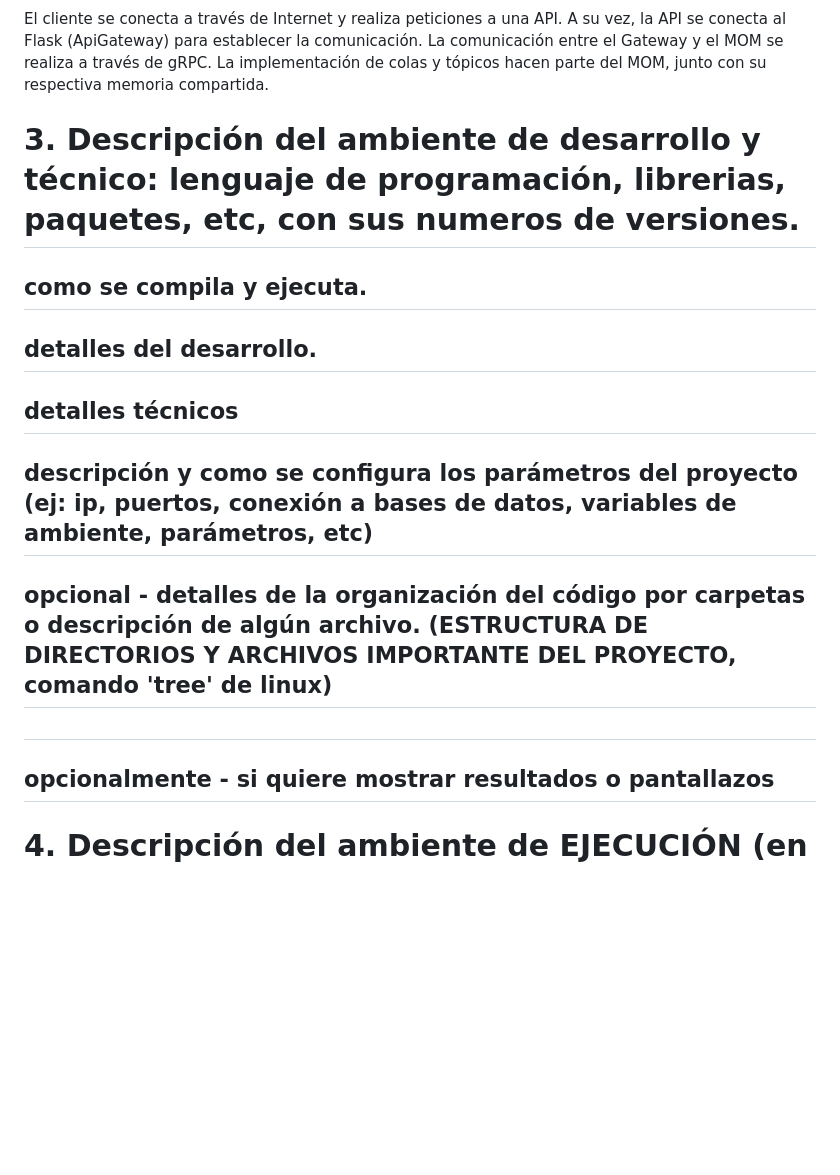
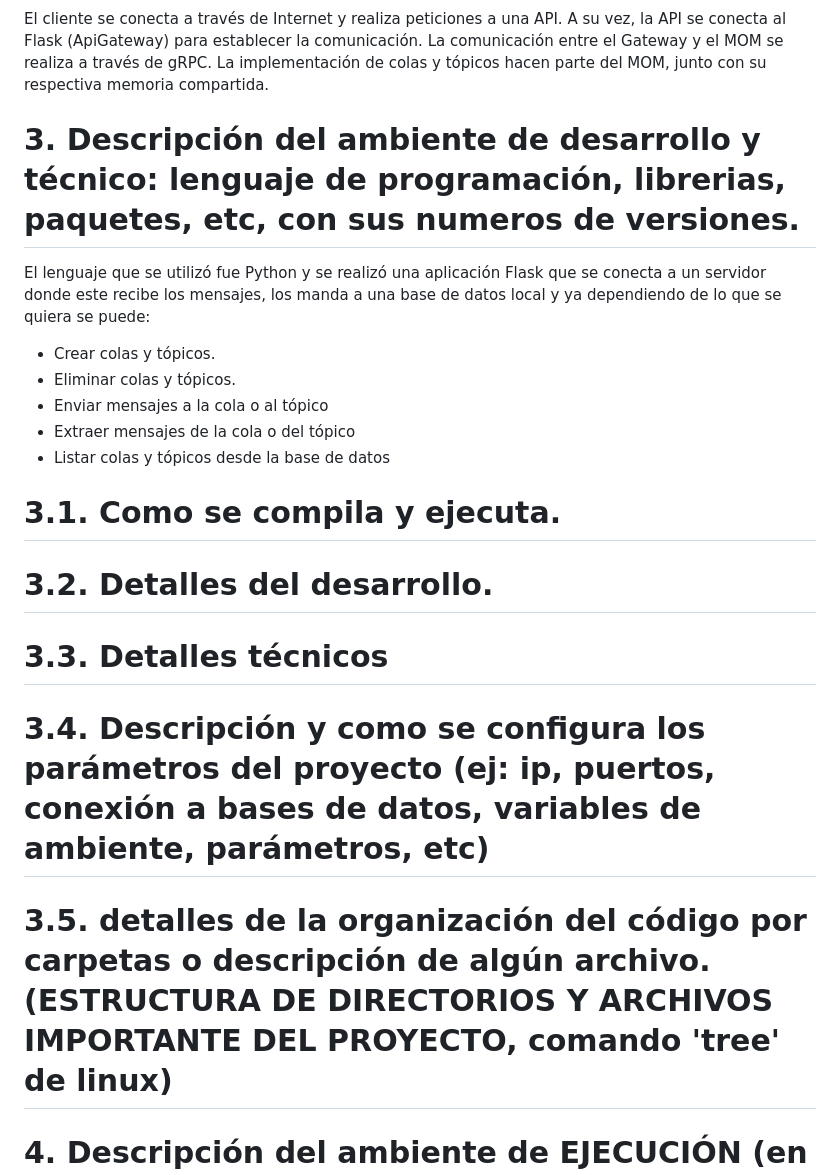
Before and after one commit to latincrow81/Proyecto1_topicos_telematica_2023_ST0263, a Markdown page: README.md, the part around the change. GitHub-like rendering; blank space fills up the shorter version.

Commit message:
Agregando cambios en README

```diff
--- a/README.md
+++ b/README.md
@@ -38,16 +38,34 @@ Todos los requerimientos obligatorios al igual que algunos opcionales fueron imp
 ![Arquitectura](./assets/Arquitectura.png)
 
 El cliente se conecta a través de Internet y realiza peticiones a una API. A su vez, la API se conecta al Flask (ApiGateway) para establecer la comunicación. La comunicación entre el Gateway y el MOM se realiza a través de gRPC. La implementación de colas y tópicos hacen parte del MOM, junto con su respectiva memoria compartida.
+
 # 3. Descripción del ambiente de desarrollo y técnico: lenguaje de programación, librerias, paquetes, etc, con sus numeros de versiones.
 
-## como se compila y ejecuta.
-## detalles del desarrollo.
-## detalles técnicos
-## descripción y como se configura los parámetros del proyecto (ej: ip, puertos, conexión a bases de datos, variables de ambiente, parámetros, etc)
-## opcional - detalles de la organización del código por carpetas o descripción de algún archivo. (ESTRUCTURA DE DIRECTORIOS Y ARCHIVOS IMPORTANTE DEL PROYECTO, comando 'tree' de linux)
-##
-## opcionalmente - si quiere mostrar resultados o pantallazos
+El lenguaje que se utilizó fue Python y se realizó una aplicación Flask que se conecta a un servidor donde este recibe los mensajes, los manda a una base de datos local y ya dependiendo de lo que se quiera se puede:
 
+- Crear colas y tópicos.
+- Eliminar colas y tópicos.
+- Enviar mensajes a la cola o al tópico
+- Extraer mensajes de la cola o del tópico
+- Listar colas y tópicos desde la base de datos
+
+# 3.1. Como se compila y ejecuta.
+
+
+
+# 3.2. Detalles del desarrollo.
+
+
+
+# 3.3. Detalles técnicos
+
+
+
+# 3.4. Descripción y como se configura los parámetros del proyecto (ej: ip, puertos, conexión a bases de datos, variables de ambiente, parámetros, etc)
+
+
+
+# 3.5. detalles de la organización del código por carpetas o descripción de algún archivo. (ESTRUCTURA DE DIRECTORIOS Y ARCHIVOS IMPORTANTE DEL PROYECTO, comando 'tree' de linux)
 # 4. Descripción del ambiente de EJECUCIÓN (en producción) lenguaje de programación, librerias, paquetes, etc, con sus numeros de versiones.
 
 # IP o nombres de dominio en nube o en la máquina servidor.
```
